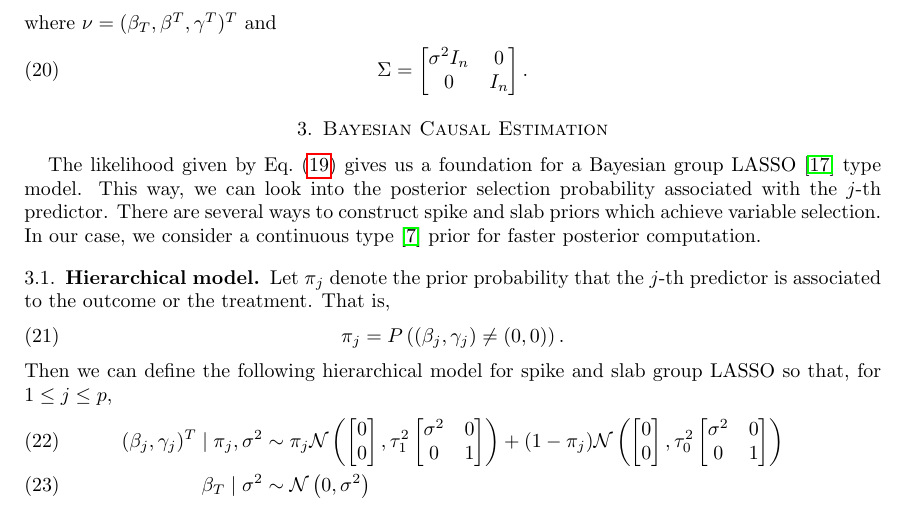
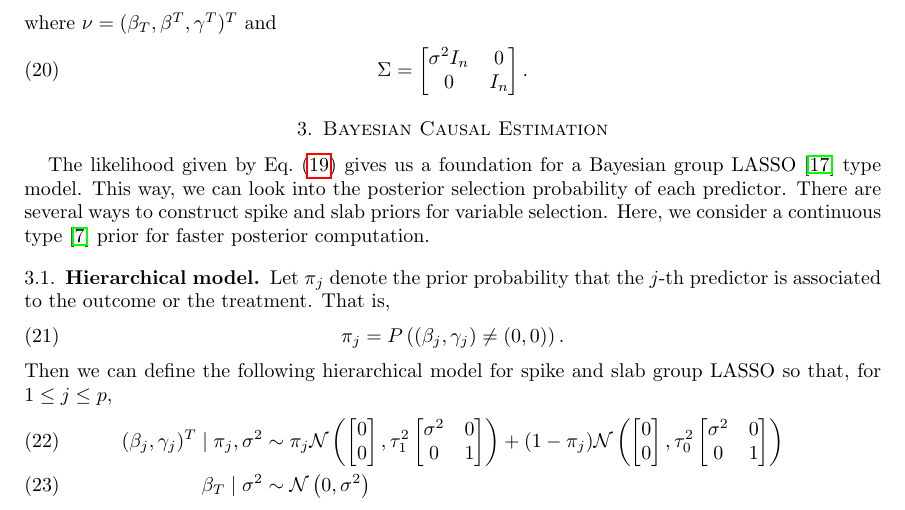
Before and after one commit to tathagatabasu/Causal-Inference, a LaTeX paper (JASA-template.tex): part of page 4 of 12, cut so that both start at the same text. Compiled offline with pdfLaTeX.

Commit message:
Small edits.

```diff
--- a/JASA-template.tex
+++ b/JASA-template.tex
@@ -331,9 +331,9 @@ where $\nu = (\beta_T, \beta^T, \gamma^T)^T$ and
 The likelihood given by \cref{eq:like:group} gives us
 a foundation for a Bayesian group LASSO
 \cite{xu2015} type model. This way, we can look into the posterior selection
-probability associated with the $j$-th predictor. There are several
-ways to construct spike and slab priors which achieve
-variable selection. In our case, we consider a continuous type
+probability of each predictor. There are several
+ways to construct spike and slab priors for
+variable selection. Here, we consider a continuous type
 \cite{ishwaran2005} prior for faster posterior
 computation.
 
```
